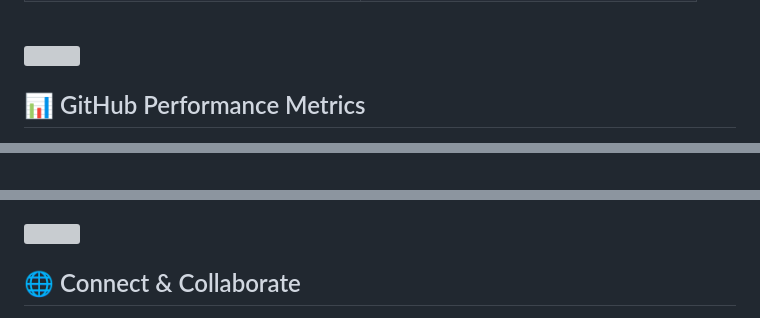
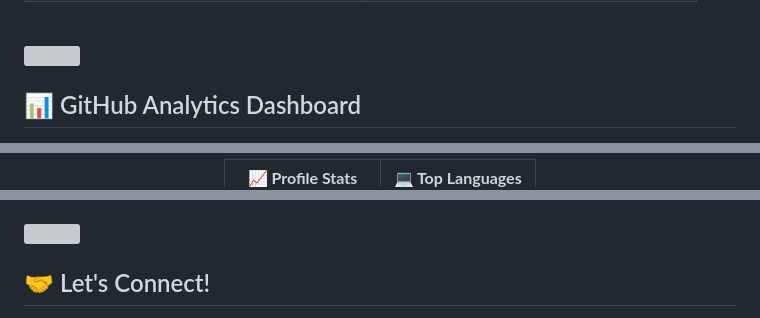
Before and after one commit to mrnamazbek/KBTU_ML_Assignments, a Markdown page: PROFILE_README.md, 3 parts joined by grey strips. Drawn GitHub-style; grey boxes are pictures that could not be loaded.

```diff
--- a/PROFILE_README.md
+++ b/PROFILE_README.md
@@ -389,7 +400,7 @@ Extract  Stream  Orchestrate Load
 <!-- Glowing Divider -->
 <img src="https://user-images.githubusercontent.com/73097560/115834477-dbab4500-a447-11eb-908a-139a6edaec5c.gif">
 
-## 📊 GitHub Performance Metrics
+## 📊 GitHub Analytics Dashboard
 
 <div align="center">
 
@@ -399,3 +410,3 @@ Extract  Stream  Orchestrate Load
 
-</div>
+**📈 Profile Stats**
 
@@ -414,7 +442,9 @@ Extract  Stream  Orchestrate Load
 <!-- Glowing Divider -->
 <img src="https://user-images.githubusercontent.com/73097560/115834477-dbab4500-a447-11eb-908a-139a6edaec5c.gif">
 
-## 🌐 Connect & Collaborate
+<br/>
+
+## 🤝 Let's Connect!
 
 <div align="center">
 
```
Also changed, not shown: other parts of PROFILE_README.md (+134 -61 lines).
